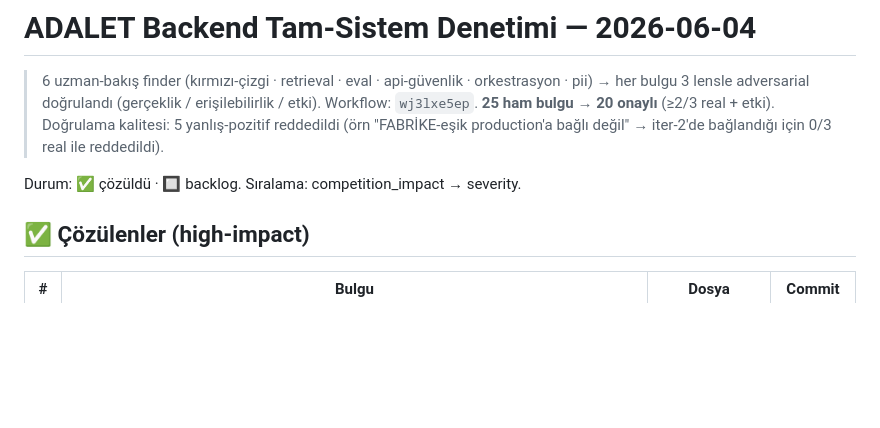
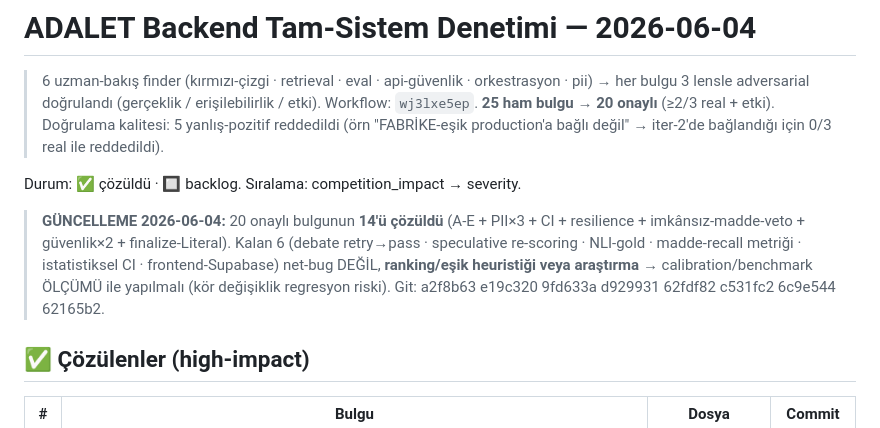
Before and after one commit to cozalss/adalet-agent, a Markdown page: docs/audit/2026-06-04-backend-audit.md, the part around the change. GitHub-like rendering; blank space fills up the shorter version.

Commit message:
docs(audit): denetim durum güncellemesi — 20 bulgunun 14'ü çözüldü
Kalan 6 net-bug değil (ranking/eşik heuristiği + araştırma) → calibration/benchmark
ölçümü ister. Çözülen commit'ler referanslandı.

```diff
--- a/docs/audit/2026-06-04-backend-audit.md
+++ b/docs/audit/2026-06-04-backend-audit.md
@@ -7,6 +7,12 @@
 > → iter-2'de bağlandığı için 0/3 real ile reddedildi).
 
 Durum: ✅ çözüldü · 🔲 backlog. Sıralama: competition_impact → severity.
+
+> **GÜNCELLEME 2026-06-04:** 20 onaylı bulgunun **14'ü çözüldü** (A-E + PII×3 + CI + resilience +
+> imkânsız-madde-veto + güvenlik×2 + finalize-Literal). Kalan 6 (debate retry→pass · speculative
+> re-scoring · NLI-gold · madde-recall metriği · istatistiksel CI · frontend-Supabase) net-bug DEĞİL,
+> **ranking/eşik heuristiği veya araştırma** → calibration/benchmark ÖLÇÜMÜ ile yapılmalı (kör değişiklik
+> regresyon riski). Git: a2f8b63 e19c320 9fd633a d929931 62fdf82 c531fc2 6c9e544 62165b2.
 
 ## ✅ Çözülenler (high-impact)
 
```
